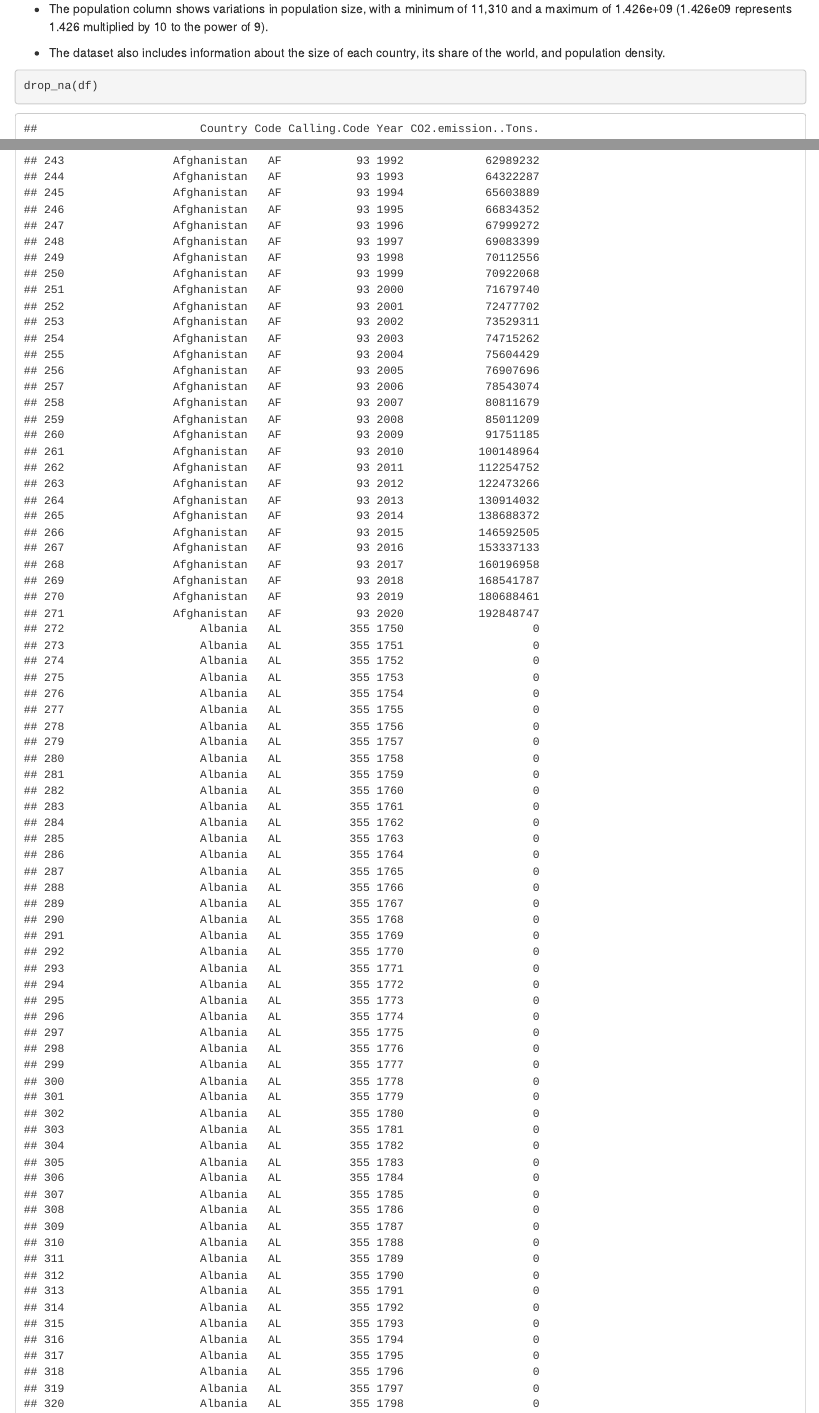
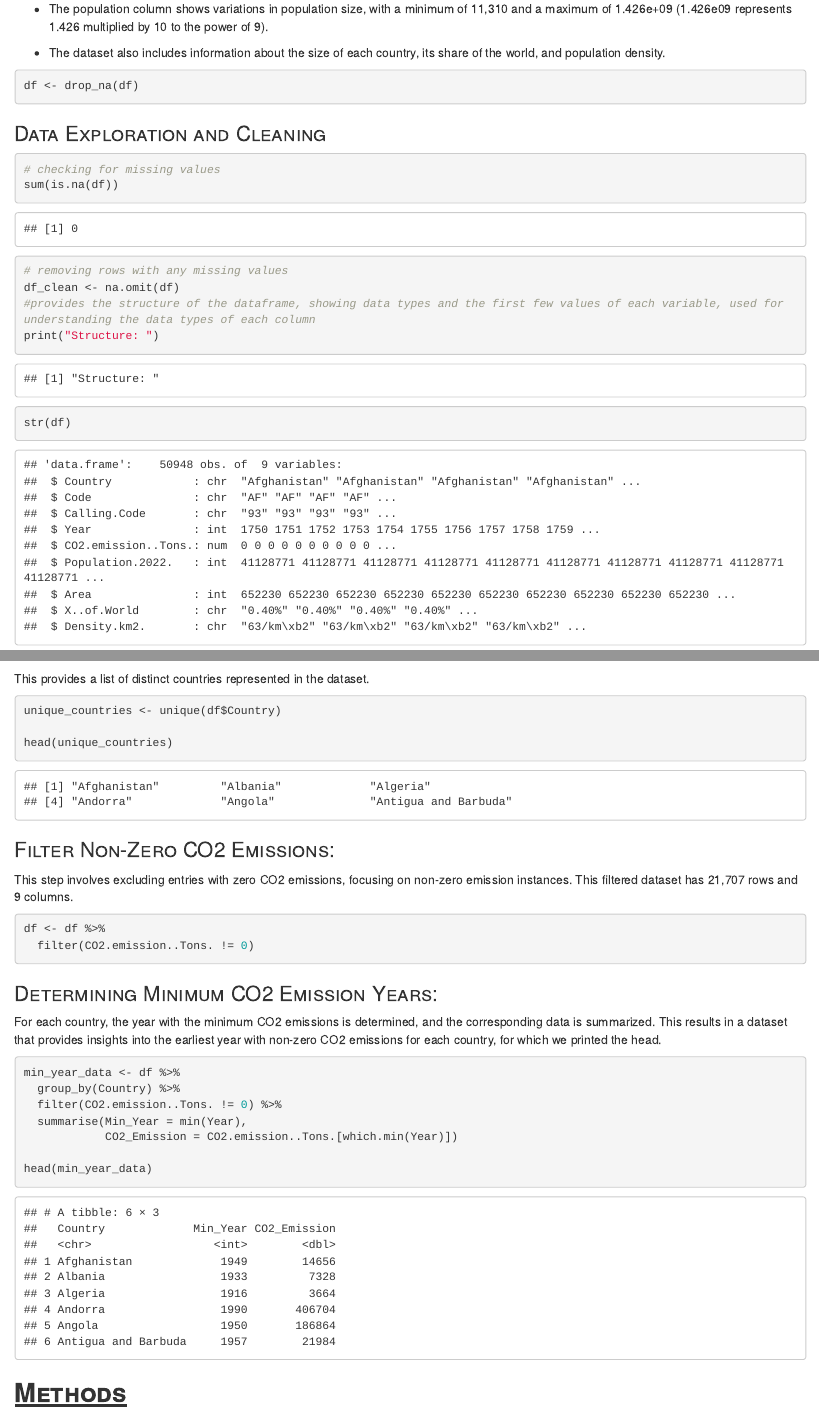
Before and after one commit to gsuresh278/DS202_Final, an R Markdown document (README.Rmd): the page in a window 1100 px wide, from 2690 px down, and a second part further down, joined at a grey line. Rendered offline with R 4.5, knitr and Pandoc, with nearby package versions; drawn as R Markdown's standard HTML page in place of the format the file asks for; some code elsewhere in the file could not run offline.

Commit message:
updating + cleaning md printout

````diff
--- a/README.Rmd
+++ b/README.Rmd
@@ -92,7 +92,7 @@ comprises 9 columns:
     country, its share of the world, and population density.
 
 ```{r}
-drop_na(df)
+df <- drop_na(df)
 ```
 
 ### [Data Exploration and Cleaning]{.smallcaps}
@@ -161,4 +161,3 @@ is a 13.02% positive correlation between "Year" and
 
 ### [Unique Countries:]{.smallcaps}
 
-The unique countries present in the dataset are extracted and printed.
@@ -168,3 +169,4 @@ This provides a list of distinct countries represented in the dataset.
 ```{r}
 unique_countries <- unique(df$Country)
 
+head(unique_countries)
@@ -178,16 +179,16 @@ on non-zero emission instances. This filtered dataset has 21,707 rows
 and 9 columns.
 
 ```{r}
-df %>%
+df <- df %>%
   filter(CO2.emission..Tons. != 0)
 ```
 
 ### [Determining Minimum CO2 Emission Years:]{.smallcaps}
 
 For each country, the year with the minimum CO2 emissions is determined,
-and the corresponding data is summarized. The resulting tibble provides
-insights into the earliest year with non-zero CO2 emissions for each
-country.
+and the corresponding data is summarized. This results in a dataset that
+provides insights into the earliest year with non-zero CO2 emissions for each
+country, for which we printed the head.
 
 ```{r}
 min_year_data <- df %>%
@@ -196,7 +197,7 @@ min_year_data <- df %>%
   summarise(Min_Year = min(Year),
             CO2_Emission = CO2.emission..Tons.[which.min(Year)])
 
-print(min_year_data)
+head(min_year_data)
 ```
 
 ## [[**Methods**]{.underline}]{.smallcaps}
````
Also changed, not shown: README.Rmd (9 more changed lines).
